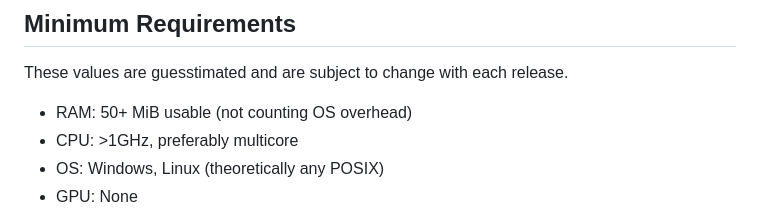
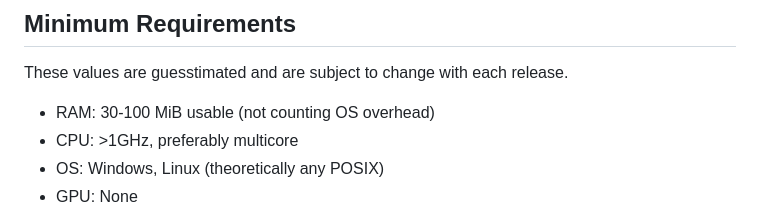
Before and after one commit to BeamMP/BeamMP-Server, a Markdown page: README.md, the part around the change. GitHub-like rendering.

Commit message:
clarify RAM requirements

```diff
--- a/README.md
+++ b/README.md
@@ -19,7 +19,7 @@ Feel free to ask any questions via the following channels:
 
 These values are guesstimated and are subject to change with each release.
 
-* RAM: 50+ MiB usable (not counting OS overhead)
+* RAM: 30-100 MiB usable (not counting OS overhead)
 * CPU: >1GHz, preferably multicore
 * OS: Windows, Linux (theoretically any POSIX)
 * GPU: None
```
